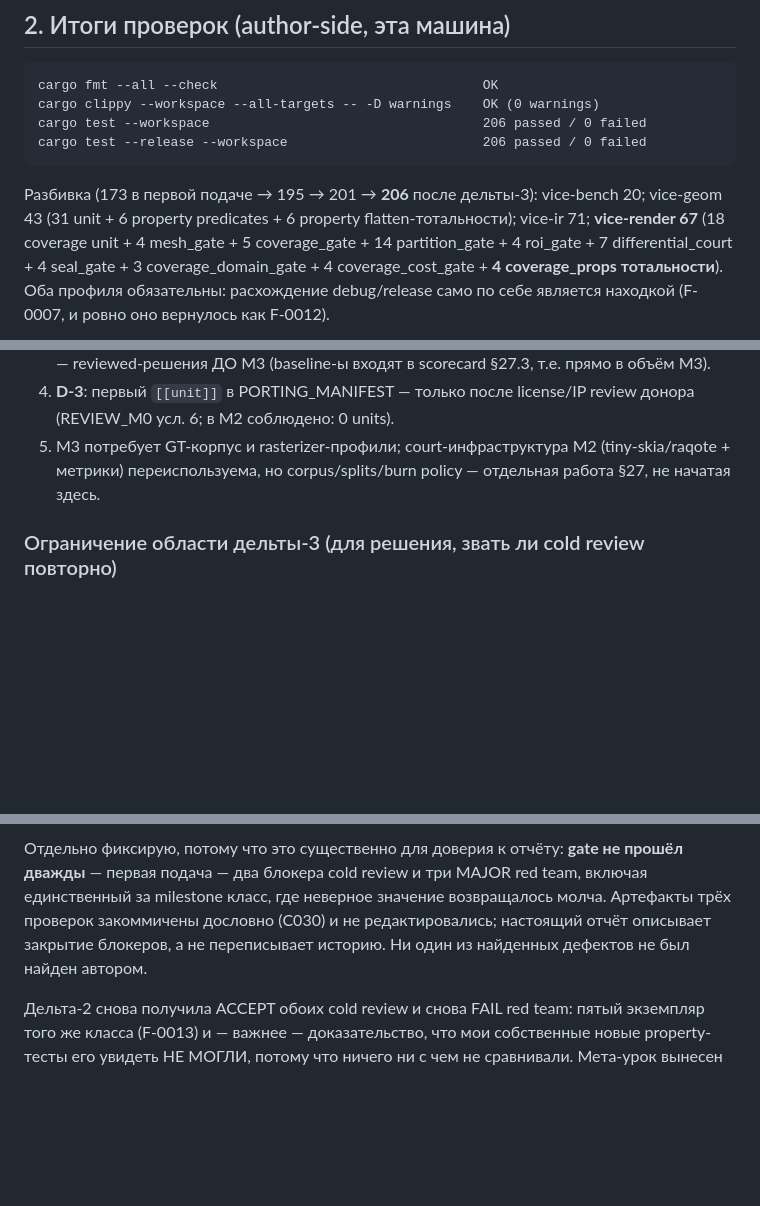
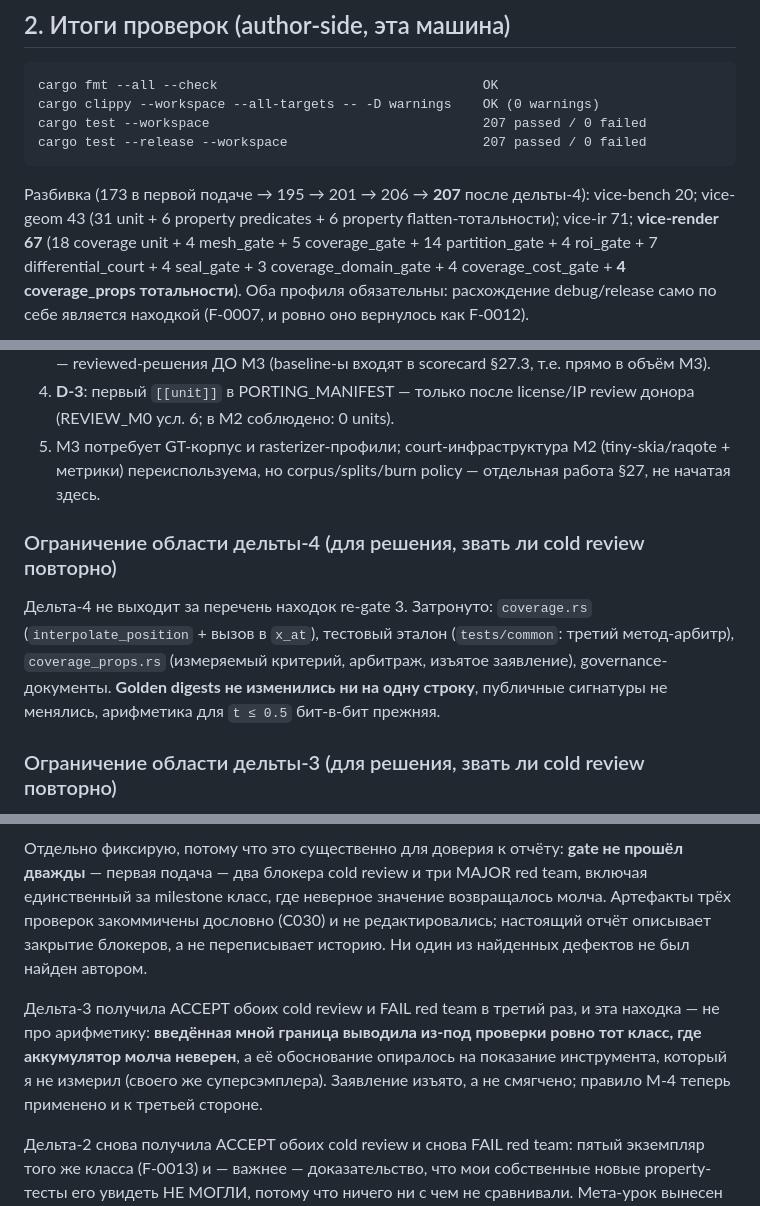
Before and after one commit to lomatoq/vice-classic, a Markdown page: docs/STATUS_M2.md, 3 parts joined by grey strips. Drawn GitHub-style; blank space fills up the shorter version.

````diff
--- a/docs/STATUS_M2.md
+++ b/docs/STATUS_M2.md
@@ -234,12 +264,12 @@ SH-эталон и суперсэмплинг winding дают 0 / +0.278 / −0
 ```text
 cargo fmt --all --check                                  OK
 cargo clippy --workspace --all-targets -- -D warnings    OK (0 warnings)
-cargo test --workspace                                   206 passed / 0 failed
-cargo test --release --workspace                         206 passed / 0 failed
+cargo test --workspace                                   207 passed / 0 failed
+cargo test --release --workspace                         207 passed / 0 failed
 ```
 
-Разбивка (173 в первой подаче → 195 → 201 → **206** после
-дельты-3): vice-bench 20; vice-geom 43 (31 unit + 6 property predicates +
+Разбивка (173 в первой подаче → 195 → 201 → 206 → **207** после
+дельты-4): vice-bench 20; vice-geom 43 (31 unit + 6 property predicates +
 6 property flatten-тотальности); vice-ir 71; **vice-render 67**
 (18 coverage unit + 4 mesh_gate + 5 coverage_gate + 14 partition_gate +
 4 roi_gate + 7 differential_court + 4 seal_gate + 3 coverage_domain_gate +
@@ -363,6 +393,15 @@ cargo test --release --workspace                         206 passed / 0 failed
    (tiny-skia/raqote + метрики) переиспользуема, но corpus/splits/burn
    policy — отдельная работа §27, не начатая здесь.
 
+### Ограничение области дельты-4 (для решения, звать ли cold review повторно)
+
+Дельта-4 не выходит за перечень находок re-gate 3. Затронуто:
+`coverage.rs` (`interpolate_position` + вызов в `x_at`), тестовый эталон
+(`tests/common`: третий метод-арбитр), `coverage_props.rs` (измеряемый
+критерий, арбитраж, изъятое заявление), governance-документы. **Golden
+digests не изменились ни на одну строку**, публичные сигнатуры не
+менялись, арифметика для `t ≤ 0.5` бит-в-бит прежняя.
+
 ### Ограничение области дельты-3 (для решения, звать ли cold review повторно)
 
 Дельта-3 не выходит за перечень находок re-gate 2. Затронуто:
@@ -404,6 +443,13 @@ MAJOR red team, включая единственный за milestone клас
 закрытие блокеров, а не переписывает историю. Ни один из найденных
 дефектов не был найден автором.
 
+Дельта-3 получила ACCEPT обоих cold review и FAIL red team в третий раз, и
+эта находка — не про арифметику: **введённая мной граница выводила из-под
+проверки ровно тот класс, где аккумулятор молча неверен**, а её
+обоснование опиралось на показание инструмента, который я не измерил
+(своего же суперсэмплера). Заявление изъято, а не смягчено; правило M-4
+теперь применено и к третьей стороне.
+
 Дельта-2 снова получила ACCEPT обоих cold review и снова FAIL red team:
 пятый экземпляр того же класса (F-0013) и — важнее — доказательство, что
 мои собственные новые property-тесты его увидеть НЕ МОГЛИ, потому что
````
Also changed, not shown: other parts of docs/STATUS_M2.md (+32 -2 lines).
